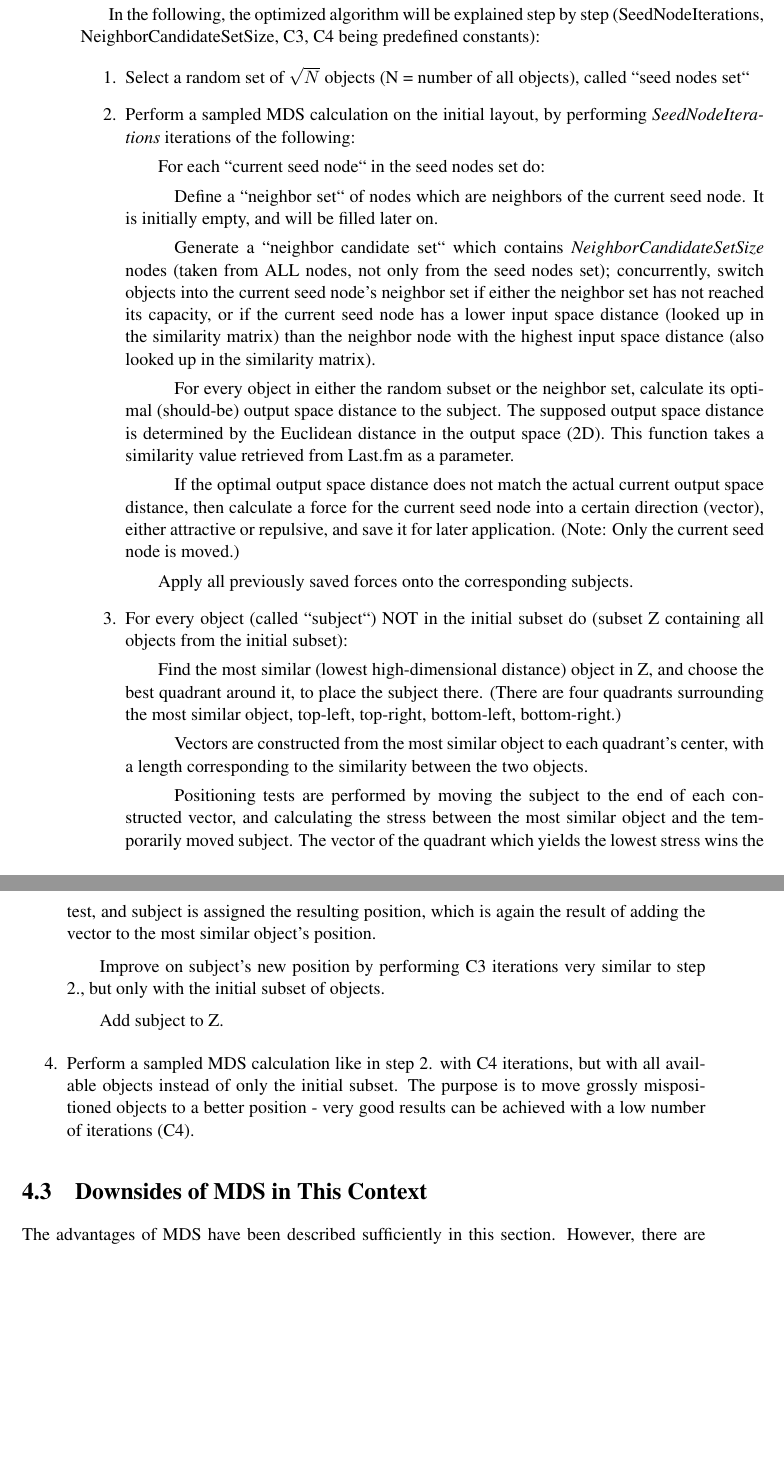
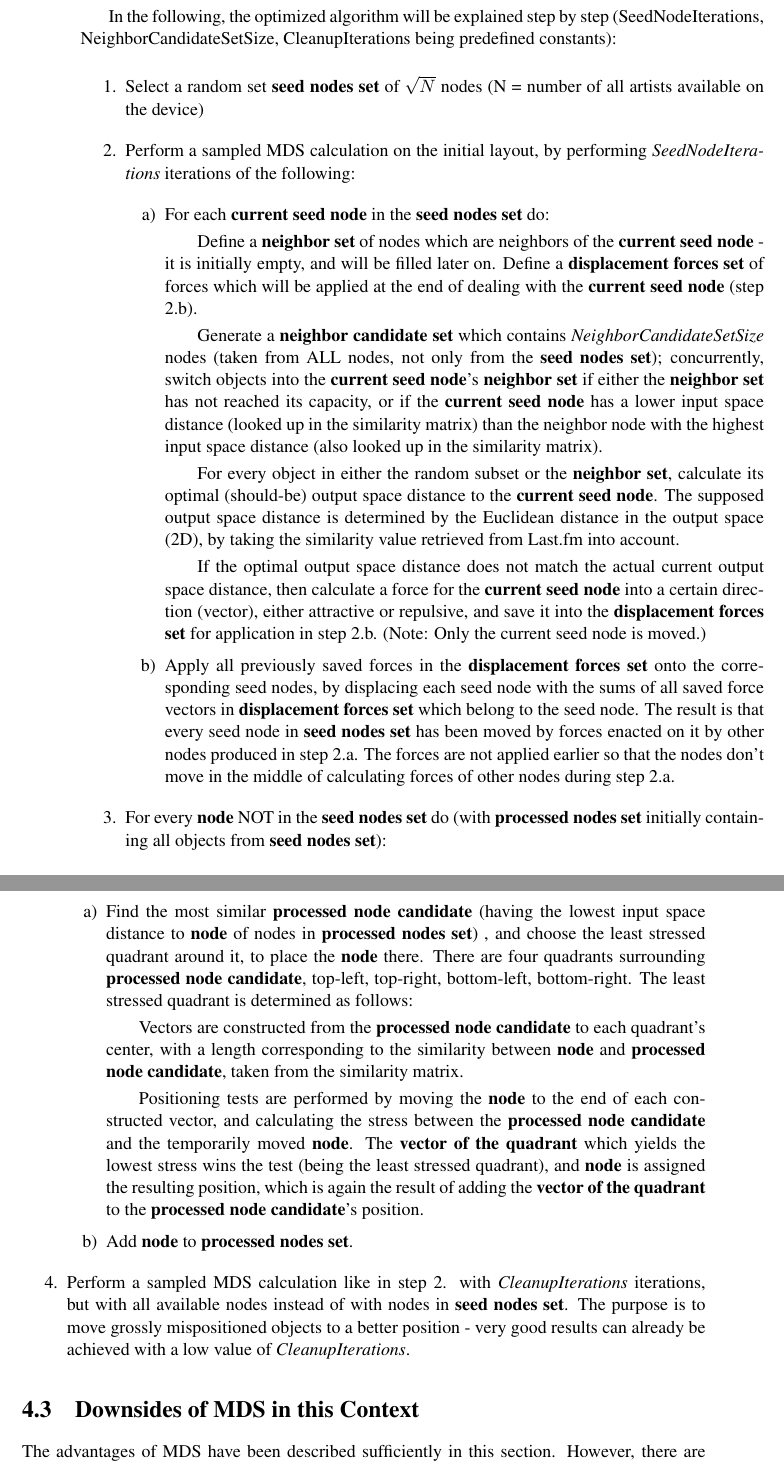
Before and after one commit to manmal/masterthesis, a LaTeX thesis (latex/thesis.tex, which reads latex/chapters/04-computation.tex): two parts of pages 38 and 39 of 98, joined at a grey line, cut so that both start at the same text, the shorter picture padded with empty space. Compiled offline with pdfLaTeX.

Commit message:
improving algorithm listing in sec 4

```diff
--- a/latex/chapters/04-computation.tex
+++ b/latex/chapters/04-computation.tex
@@ -50,28 +50,31 @@ Since the webservice Last.fm provides readymade similarity measures between arti
 
 As mentioned before, the generation of a 2D-projection of music collections is performed by executing a MDS algorithm using a spring model. In section ~\ref{subsec:2dprojection}, such a basic MDS algorithm was described, and in the same section, optimizations introduced by \cite{Chalmers:1996:LIT:244979.245035} and \cite{Morrison:2003:FMS} have been listed.
 
-In the following, the optimized algorithm will be explained step by step (SeedNodeIterations, NeighborCandidateSetSize, C3, C4 being predefined constants):
+In the following, the optimized algorithm will be explained step by step (SeedNodeIterations, NeighborCandidateSetSize, CleanupIterations being predefined constants):
 
 \begin{enumerate}
-	\item Select a random set of $\sqrt{N}$ objects (N = number of all objects), called "'seed nodes set"'
+	\item Select a random set \textbf{seed nodes set} of $\sqrt{N}$ nodes (N = number of all artists available on the device)
 	\item Perform a sampled MDS calculation on the initial layout, by performing \emph{SeedNodeIterations} iterations of the following:
-		\subitem For each "'current seed node"' in the seed nodes set do:
-			\subsubitem Define a "'neighbor set"' of nodes which are neighbors of the current seed node. It is initially empty, and will be filled later on.
-			\subsubitem Generate a "'neighbor candidate set"' which contains \emph{NeighborCandidateSetSize} nodes (taken from ALL nodes, not only from the seed nodes set); concurrently, switch objects into the current seed node's neighbor set if either the neighbor set has not reached its capacity, or if the current seed node has a lower input space distance (looked up in the similarity matrix) than the neighbor node with the highest input space distance (also looked up in the similarity matrix).
-			\subsubitem For every object in either the random subset or the neighbor set, calculate its optimal (should-be) output space distance to the subject. The supposed output space distance is determined by the Euclidean distance in the output space (2D). This function takes a similarity value retrieved from Last.fm as a parameter.
-			\subsubitem If the optimal output space distance does not match the actual current output space distance, then calculate a force for the current seed node into a certain direction (vector), either attractive or repulsive, and save it for later application. (Note: Only the current seed node is moved.)
-		\subitem Apply all previously saved forces onto the corresponding subjects.
-	\item For every object (called "'subject"') NOT in the initial subset do (subset Z containing all objects from the initial subset):
-		\subitem Find the most similar (lowest high-dimensional distance) object in Z, and choose the best quadrant around it, to place the subject there. (There are four quadrants surrounding the most similar object, top-left, top-right, bottom-left, bottom-right.)
-			\subsubitem Vectors are constructed from the most similar object to each quadrant's center, with a length corresponding to the similarity between the two objects.
-			\subsubitem Positioning tests are performed by moving the subject to the end of each constructed vector, and calculating the stress between the most similar object and the temporarily moved subject. The vector of the quadrant which yields the lowest stress wins the test, and subject is assigned the resulting position, which is again the result of adding the vector to the most similar object's position.
-		\subitem Improve on subject's new position by performing C3 iterations very similar to step 2., but only with the initial subset of objects.
-		\subitem Add subject to Z.
-	\item Perform a sampled MDS calculation like in step 2. with C4 iterations, but with all available objects instead of only the initial subset. The purpose is to move grossly mispositioned objects to a better position - very good results can be achieved with a low number of iterations (C4).
+		\begin{enumerate}
+			\item For each \textbf{current seed node} in the \textbf{seed nodes set} do:
+				\subitem Define a \textbf{neighbor set} of nodes which are neighbors of the \textbf{current seed node} - it is initially empty, and will be filled later on. Define a \textbf{displacement forces set} of forces which will be applied at the end of dealing with the \textbf{current seed node} (step 2.b).
+				\subitem Generate a \textbf{neighbor candidate set} which contains \emph{NeighborCandidateSetSize} nodes (taken from ALL nodes, not only from the \textbf{seed nodes set}); concurrently, switch objects into the \textbf{current seed node}'s \textbf{neighbor set} if either the \textbf{neighbor set} has not reached its capacity, or if the \textbf{current seed node} has a lower input space distance (looked up in the similarity matrix) than the neighbor node with the highest input space distance (also looked up in the similarity matrix).
+				\subitem For every object in either the random subset or the \textbf{neighbor set}, calculate its optimal (should-be) output space distance to the \textbf{current seed node}. The supposed output space distance is determined by the Euclidean distance in the output space (2D), by taking the similarity value retrieved from Last.fm into account.
+				\subitem If the optimal output space distance does not match the actual current output space distance, then calculate a force for the \textbf{current seed node} into a certain direction (vector), either attractive or repulsive, and save it into the \textbf{displacement forces set} for application in step 2.b. (Note: Only the current seed node is moved.)
+			\item Apply all previously saved forces in the \textbf{displacement forces set} onto the corresponding seed nodes, by displacing each seed node with the sums of all saved force vectors in \textbf{displacement forces set} which belong to the seed node. The result is that every seed node in \textbf{seed nodes set} has been moved by forces enacted on it by other nodes produced in step 2.a. The forces are not applied earlier so that the nodes don't move in the middle of calculating forces of other nodes during step 2.a.
+		\end{enumerate}
+	\item For every \textbf{node} NOT in the \textbf{seed nodes set} do (with \textbf{processed nodes set} initially containing all objects from \textbf{seed nodes set}):
+		\begin{enumerate}
+			\item Find the most similar \textbf{processed node candidate} (having the lowest input space distance to \textbf{node} of nodes in \textbf{processed nodes set}) , and choose the least stressed quadrant around it, to place the \textbf{node} there. There are four quadrants surrounding \textbf{processed node candidate}, top-left, top-right, bottom-left, bottom-right. The least stressed quadrant is determined as follows:
+				\subitem Vectors are constructed from the \textbf{processed node candidate} to each quadrant's center, with a length corresponding to the similarity between \textbf{node} and \textbf{processed node candidate}, taken from the similarity matrix.
+				\subitem Positioning tests are performed by moving the \textbf{node} to the end of each constructed vector, and calculating the stress between the \textbf{processed node candidate} and the temporarily moved \textbf{node}. The \textbf{vector of the quadrant} which yields the lowest stress wins the test (being the least stressed quadrant), and \textbf{node} is assigned the resulting position, which is again the result of adding the \textbf{vector of the quadrant} to the \textbf{processed node candidate}'s position.
+			\item Add \textbf{node} to \textbf{processed nodes set}.
+		\end{enumerate}
+	\item Perform a sampled MDS calculation like in step 2. with \emph{CleanupIterations} iterations, but with all available nodes instead of with nodes in \textbf{seed nodes set}. The purpose is to move grossly mispositioned objects to a better position - very good results can already be achieved with a low value of \emph{CleanupIterations}.
 
 \end{enumerate}
 
-\section{Downsides of MDS in This Context}
+\section{Downsides of MDS in this Context}
 
 The advantages of MDS have been described sufficiently in this section. However, there are some downsides to this approach too, some of which are inherent to the problem at hand and which could not be alleviated by using another method.
 
```
